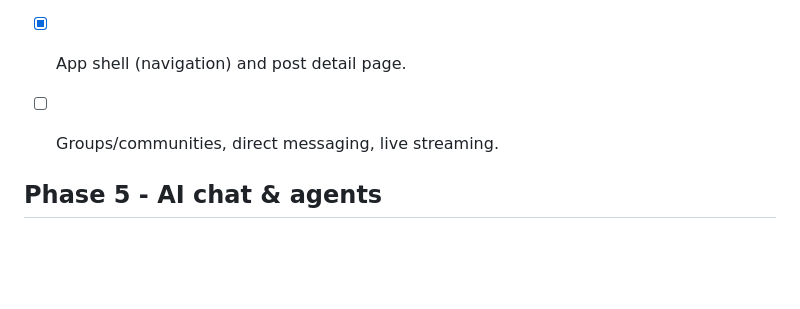
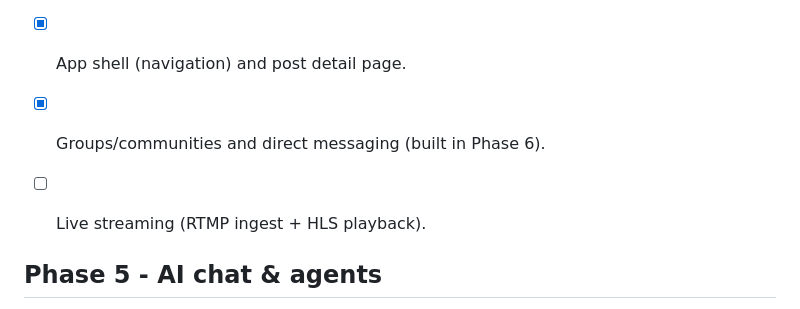
Before and after one commit to merry8989-uk/sangam, a Markdown page: docs/ROADMAP.md, the part around the change. GitHub-like rendering; blank space fills up the shorter version.

Commit message:
Roadmap: mark groups and DMs done; live streaming is the one item left

```diff
--- a/docs/ROADMAP.md
+++ b/docs/ROADMAP.md
@@ -55,7 +55,8 @@ Narrow, sequential phases. Each phase ships something usable.
 - [x] Creator studio: post/follower/like/comment/view analytics.
 - [x] Creator-assist agents: captions, hashtags, title & description, alt-text, translation seam.
 - [x] App shell (navigation) and post detail page.
-- [ ] Groups/communities, direct messaging, live streaming.
+- [x] Groups/communities and direct messaging (built in Phase 6).
+- [ ] Live streaming (RTMP ingest + HLS playback).
 
 
 ## Phase 5 - AI chat & agents
```
